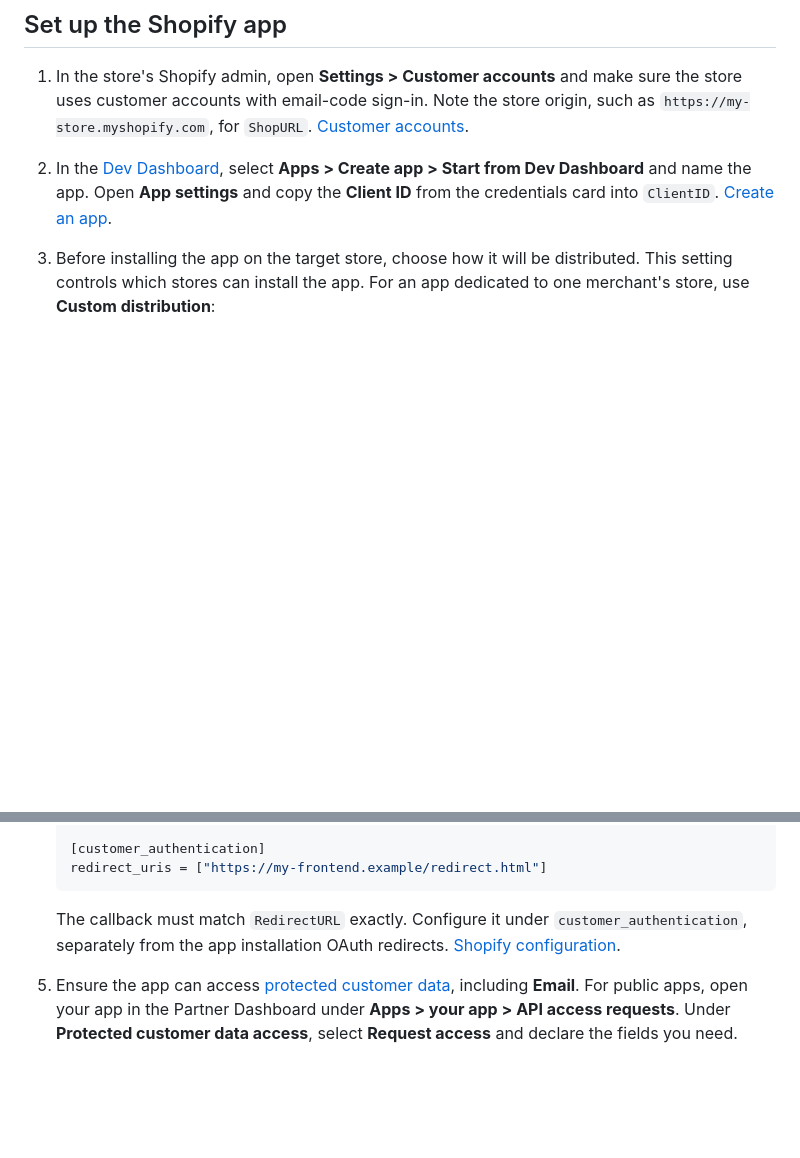
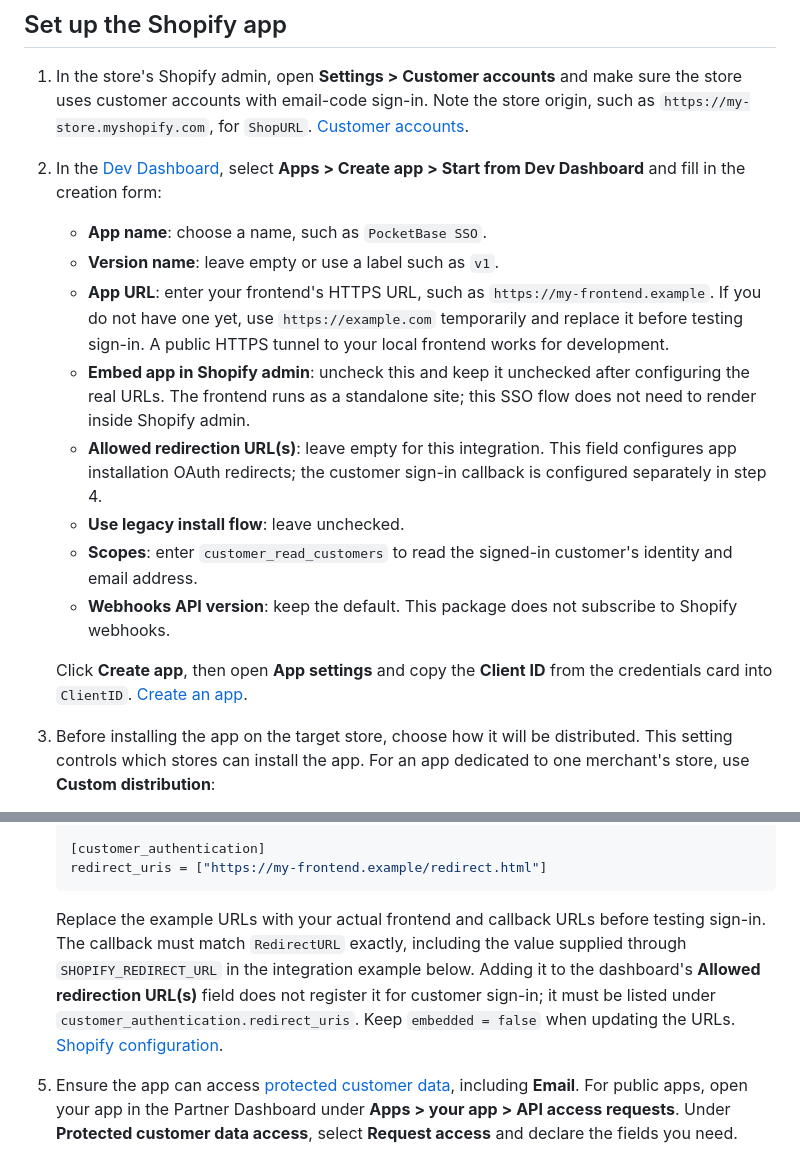
Before and after one commit to wonder-partners/shopify-pocketbase-sso, a Markdown page: README.md, 2 parts joined by grey strips. Drawn GitHub-style; blank space fills up the shorter version.

````diff
--- a/README.md
+++ b/README.md
@@ -7,7 +7,18 @@ Tested with PocketBase `0.40.5` and Go `1.27.2`. One store and one auth collecti
 ## Set up the Shopify app
 
 1. In the store's Shopify admin, open **Settings > Customer accounts** and make sure the store uses customer accounts with email-code sign-in. Note the store origin, such as `https://my-store.myshopify.com`, for `ShopURL`. [Customer accounts](https://help.shopify.com/en/manual/customers/customer-accounts/manage).
-2. In the [Dev Dashboard](https://dev.shopify.com/dashboard), select **Apps > Create app > Start from Dev Dashboard** and name the app. Open **App settings** and copy the **Client ID** from the credentials card into `ClientID`. [Create an app](https://shopify.dev/docs/apps/build/dev-dashboard/create-apps-using-dev-dashboard).
+2. In the [Dev Dashboard](https://dev.shopify.com/dashboard), select **Apps > Create app > Start from Dev Dashboard** and fill in the creation form:
+
+   - **App name**: choose a name, such as `PocketBase SSO`.
+   - **Version name**: leave empty or use a label such as `v1`.
+   - **App URL**: enter your frontend's HTTPS URL, such as `https://my-frontend.example`. If you do not have one yet, use `https://example.com` temporarily and replace it before testing sign-in. A public HTTPS tunnel to your local frontend works for development.
+   - **Embed app in Shopify admin**: uncheck this and keep it unchecked after configuring the real URLs. The frontend runs as a standalone site; this SSO flow does not need to render inside Shopify admin.
+   - **Allowed redirection URL(s)**: leave empty for this integration. This field configures app installation OAuth redirects; the customer sign-in callback is configured separately in step 4.
+   - **Use legacy install flow**: leave unchecked.
+   - **Scopes**: enter `customer_read_customers` to read the signed-in customer's identity and email address.
+   - **Webhooks API version**: keep the default. This package does not subscribe to Shopify webhooks.
+
+   Click **Create app**, then open **App settings** and copy the **Client ID** from the credentials card into `ClientID`. [Create an app](https://shopify.dev/docs/apps/build/dev-dashboard/create-apps-using-dev-dashboard).
 3. Before installing the app on the target store, choose how it will be distributed. This setting controls which stores can install the app. For an app dedicated to one merchant's store, use **Custom distribution**:
 
    - In the Dev Dashboard, open the app you just created and go to its **Home** page.
@@ -28,7 +39,7 @@ Tested with PocketBase `0.40.5` and Go `1.27.2`. One store and one auth collecti
    redirect_uris = ["https://my-frontend.example/redirect.html"]
    ```
 
-   The callback must match `RedirectURL` exactly. Configure it under `customer_authentication`, separately from the app installation OAuth redirects. [Shopify configuration](https://shopify.dev/docs/apps/build/cli-for-apps/app-configuration#customer_authentication).
+   Replace the example URLs with your actual frontend and callback URLs before testing sign-in. The callback must match `RedirectURL` exactly, including the value supplied through `SHOPIFY_REDIRECT_URL` in the integration example below. Adding it to the dashboard's **Allowed redirection URL(s)** field does not register it for customer sign-in; it must be listed under `customer_authentication.redirect_uris`. Keep `embedded = false` when updating the URLs. [Shopify configuration](https://shopify.dev/docs/apps/build/cli-for-apps/app-configuration#customer_authentication).
 5. Ensure the app can access [protected customer data](https://shopify.dev/docs/apps/launch/protected-customer-data), including **Email**. For public apps, open your app in the Partner Dashboard under **Apps > your app > API access requests**. Under **Protected customer data access**, select **Request access** and declare the fields you need.
 6. Publish the configuration with `shopify app deploy`, then install the app:
 
````
